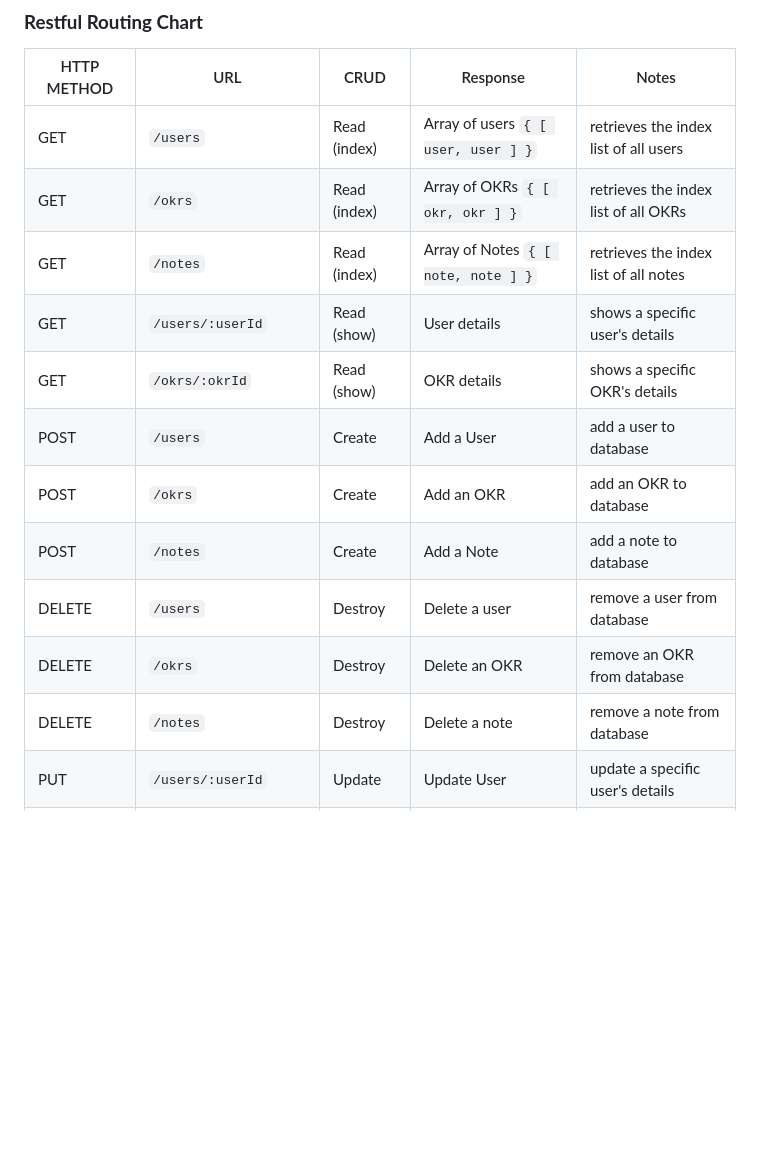
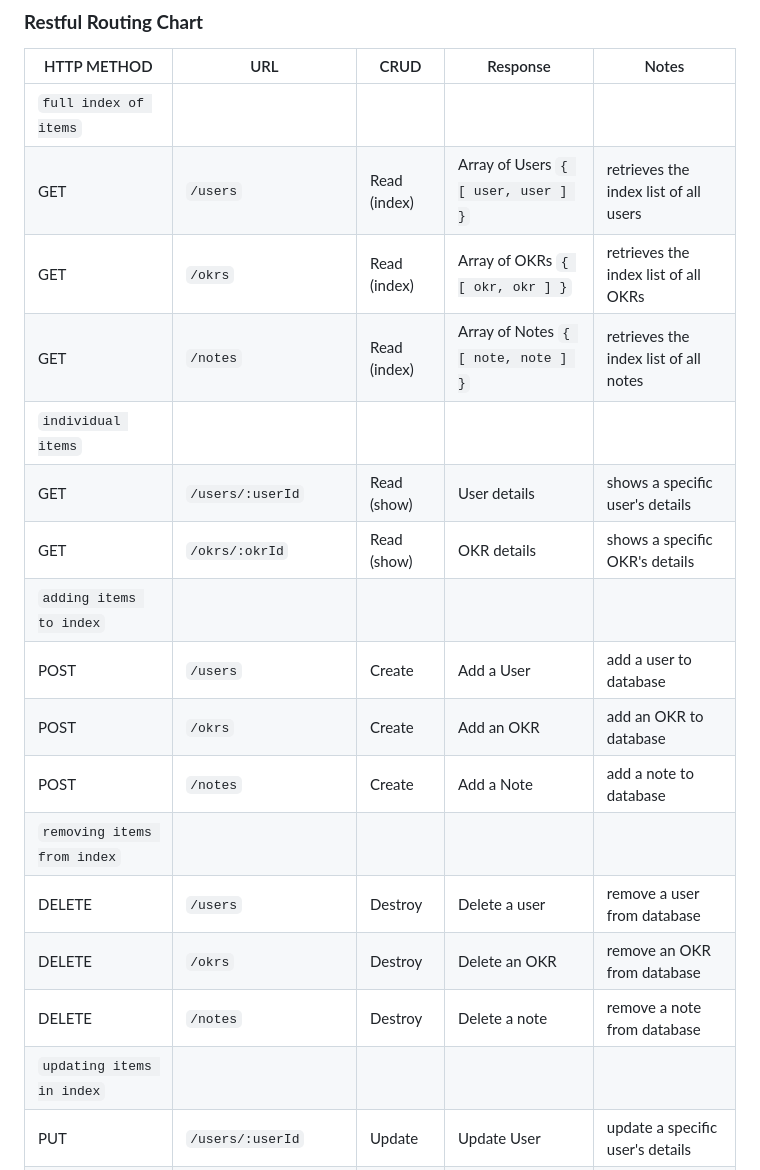
Before and after one commit to lvlivingston/goalkr, a Markdown page: README.md, the part around the change. Rendered like a GitHub page; blank space fills up the shorter version.

Commit message:
update to restful routing chart

```diff
--- a/README.md
+++ b/README.md
@@ -41,17 +41,22 @@ It's a web application hosted on Heroku utilizing the Express framework for Node
 ### **Restful Routing Chart**
 | HTTP METHOD | URL | CRUD | Response | Notes |
 | -------------------- | ------------- | ---- | -------- | ----- |
-| GET | `/users` | Read (index) | Array of users `{ [ user, user ] }` | retrieves the index list of all users |
+| `full index of items`  |   |   |   |   |
+| GET | `/users` | Read (index) | Array of Users `{ [ user, user ] }` | retrieves the index list of all users |
 | GET | `/okrs` | Read (index) | Array of OKRs `{ [ okr, okr ] }` | retrieves the index list of all OKRs |
 | GET | `/notes` | Read (index) | Array of Notes `{ [ note, note ] }` | retrieves the index list of all notes |
+| `individual items`  |   |   |   |   |
 | GET | `/users/:userId` | Read (show) | User details | shows a specific user's details
 | GET | `/okrs/:okrId` | Read (show) | OKR details | shows a specific OKR's details |
+| `adding items to index`  |   |   |   |   |
 | POST | `/users` | Create | Add a User | add a user to database |
 | POST | `/okrs` | Create | Add an OKR | add an OKR to database|
 | POST | `/notes` | Create | Add a Note | add a note to database |
+| `removing items from index`  |   |   |   |   |
 | DELETE | `/users` | Destroy | Delete a user | remove a user from database
 | DELETE | `/okrs` | Destroy | Delete an OKR | remove an OKR from database |
 | DELETE | `/notes` | Destroy | Delete a note | remove a note from database |
+| `updating items in index`  |   |   |   |   |
 | PUT | `/users/:userId` | Update | Update User | update a specific user's details |
 | PUT | `/okrs/:okrId` | Update | Update OKR | update a specific OKR's details |
 | PUT | `/notes/:noteId` | Update | Update Note | update a specific note |
```
